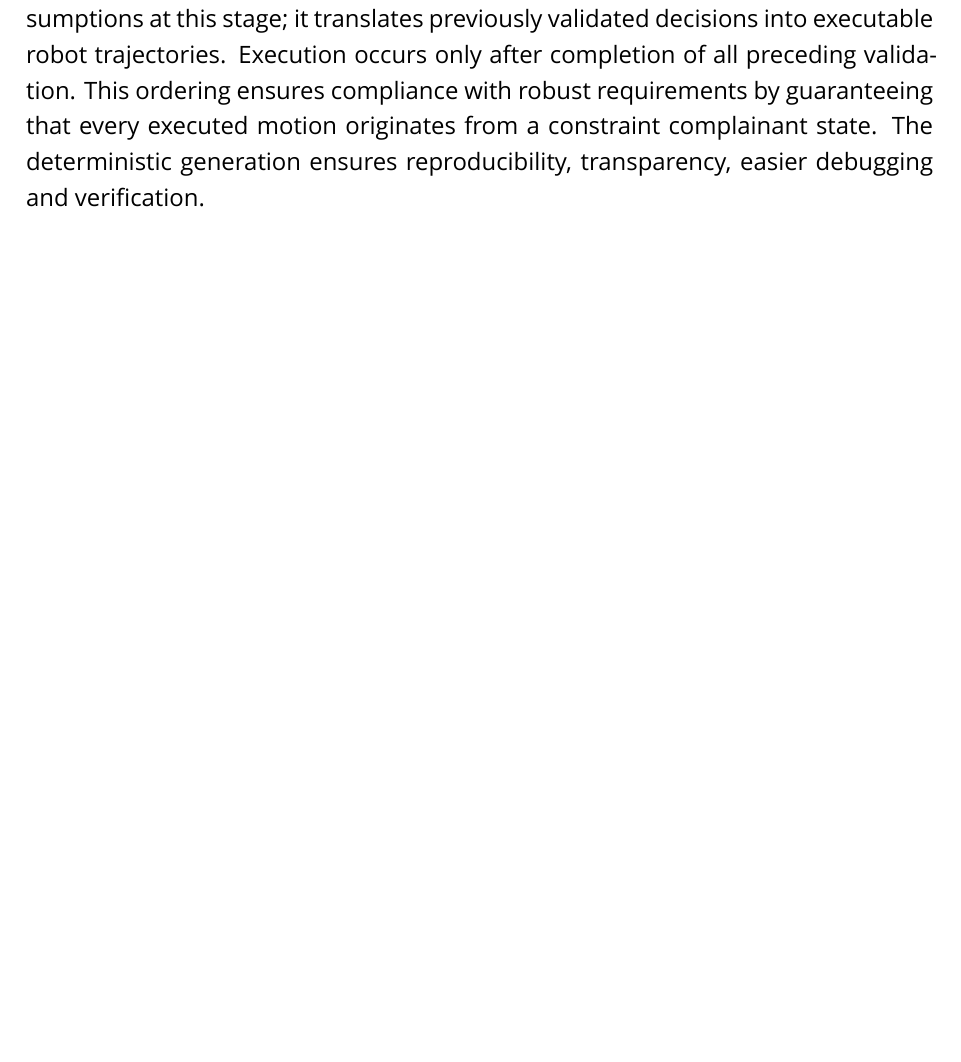
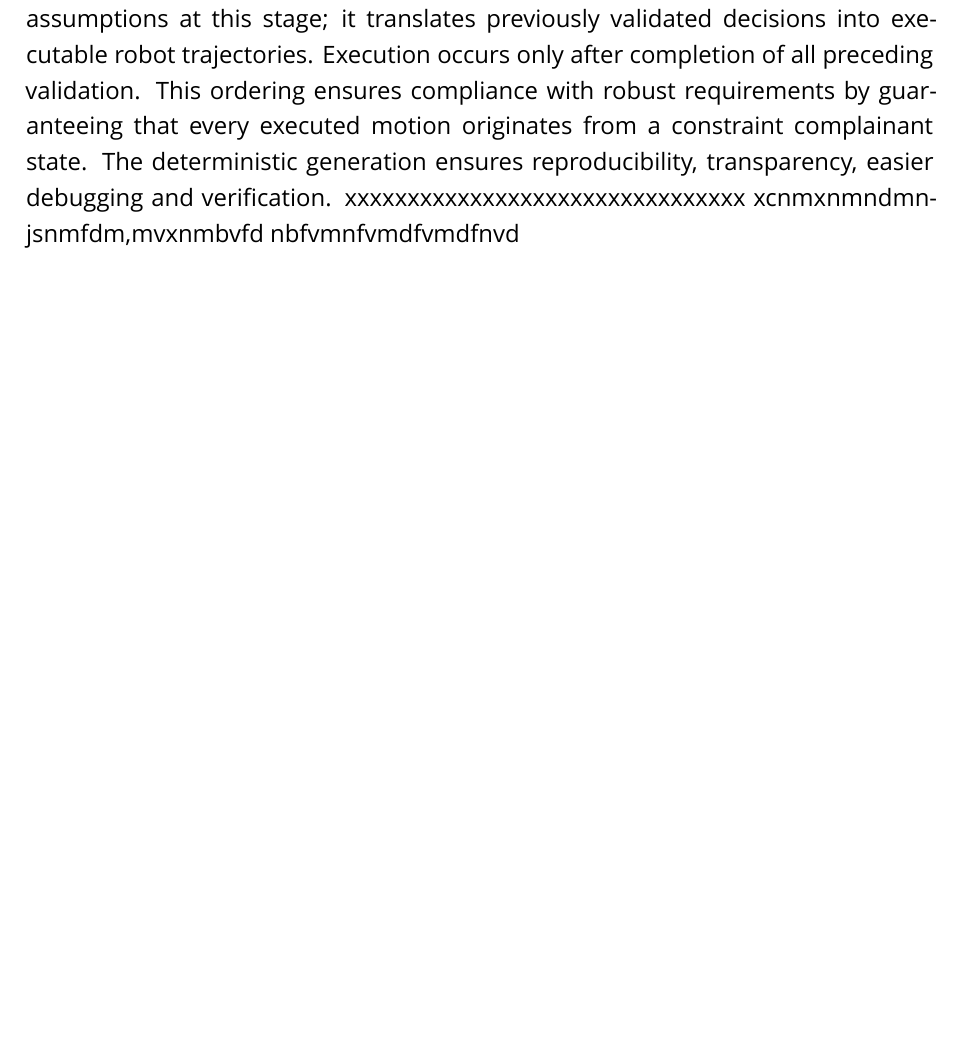
Before and after one commit to SoorajSudhakaran1199/master-thesis-report, a LaTeX thesis (AutoProgram_PressBrake_Thesis/main.tex, which reads AutoProgram_PressBrake_Thesis/chapters/ch3_System_Concept_and_Methodology.tex): part of page 36 of 39, cut so that both start at the same text, the shorter picture padded with empty space. Compiled offline with XeLaTeX; a missing font is replaced by an installed copy or a similar font.

Commit message:
Updated chapter

```diff
--- a/AutoProgram_PressBrake_Thesis/chapters/ch3_System_Concept_and_Methodology.tex
+++ b/AutoProgram_PressBrake_Thesis/chapters/ch3_System_Concept_and_Methodology.tex
@@ -166,3 +166,5 @@ After confirming the grip feasibility, the system evaluates the bending pose is
 \par If the target pose is reachable, the direct execution is triggered. This choice minimizes the intermediate handling and reduces the process complexity. If in case of target pose not reachable, a regrip strategy is then triggered. The regrip strategy introduces an intermediate repositioning stage that transforms the sheet into a compatible position with reachable limits. The decision between direct and regrip strategies is automated based on the sheet tracking position and orientation. No optimization and adaptive mechanism are involved. The convergence of both strategies into a unified motion generation stage ensures structural consistency of the execution methods. This design ensures that the trajectory generation is performed only after full validation of grip and reachability conditions, which reduces unwanted trajectory of robot.
 \subsection{Motion generation and execution}
 Following strategy selection, motion segment and intermediate waypoint are generated. These waypoints are generated exclusively from the validated geometry and kinematics states. The system does not introduce ethe new geometric assumptions at this stage; it translates previously validated decisions into executable robot trajectories. Execution occurs only after completion of all preceding validation. This ordering ensures compliance with robust requirements by guaranteeing that every executed motion originates from a constraint complainant state. The deterministic generation ensures reproducibility, transparency, easier debugging and verification.
+xxxxxxxxxxxxxxxxxxxxxxxxxxxxxxxx xcnmxnmndmnjsnmfdm,mvxnmbvfd
+nbfvmnfvmdfvmdfnvd
```
Also changed, not shown: AutoProgram_PressBrake_Thesis/main.pdf, 1 other file.
